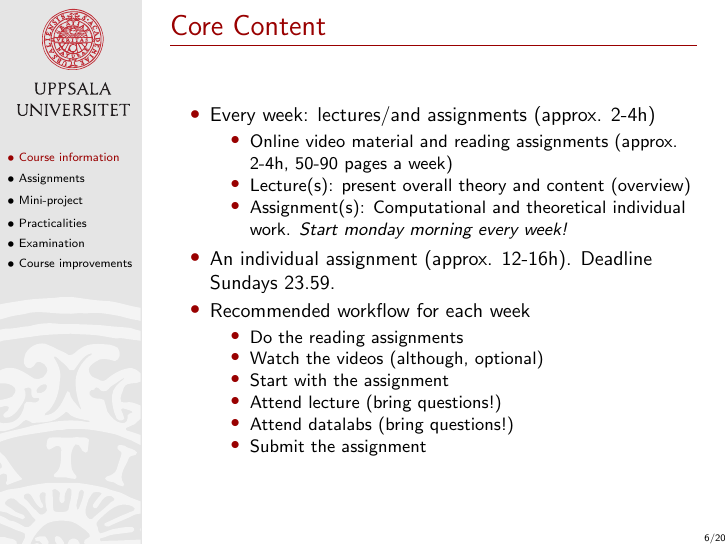
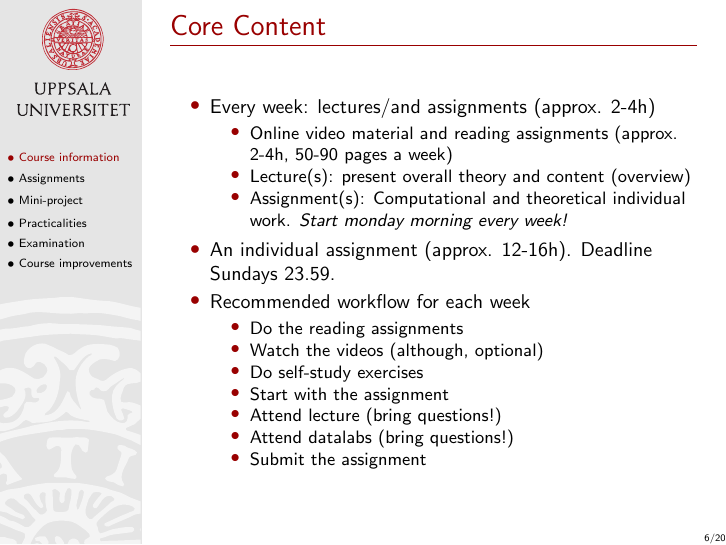
Before and after one commit to MansMeg/BSDA, LaTeX slides (lectures/L0/Lecture0.tex): page 6 of 19. Compiled offline with pdfLaTeX.

Commit message:
Updated pdf

```diff
--- a/lectures/L0/Lecture0.tex
+++ b/lectures/L0/Lecture0.tex
@@ -119,6 +119,7 @@ Exact dates and details; see the course page.
 \begin{itemize}
 \item Do the reading assignments
 \item Watch the videos (although, optional)
+\item Do self-study exercises
 \item Start with the assignment
 \item Attend lecture (bring questions!)
 \item Attend datalabs (bring questions!)
```
Also changed, not shown: lectures/L0/Lecture0.pdf.
